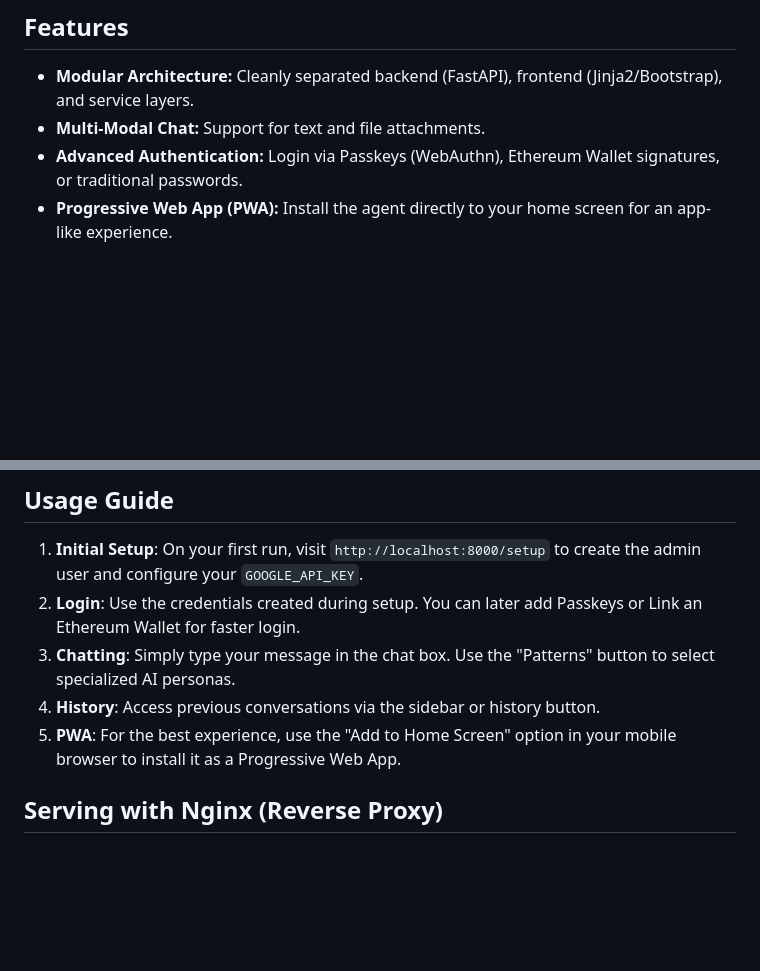
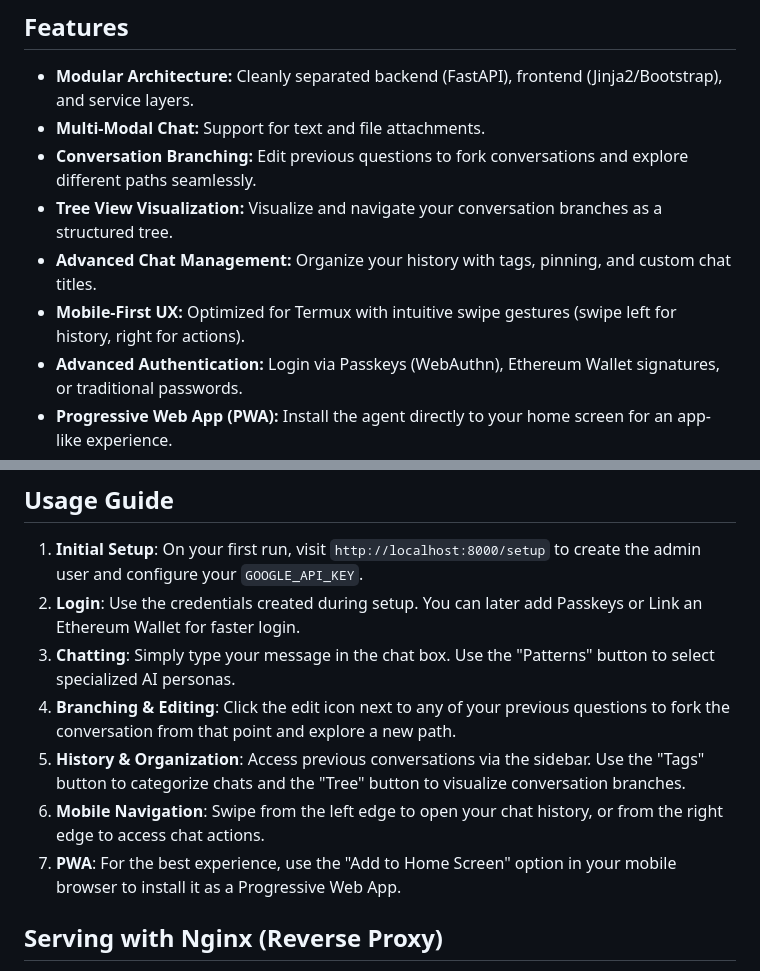
Before and after one commit to mc96107/gemini_web, a Markdown page: README.md, 2 parts joined by grey strips. Drawn GitHub-style; blank space fills up the shorter version.

Commit message:
docs: Update README with branching, tree view, and mobile enhancement features

```diff
--- a/README.md
+++ b/README.md
@@ -6,6 +6,10 @@ A mobile-first, secure web interface for interacting with Google's Gemini AI, sp
 
 *   **Modular Architecture:** Cleanly separated backend (FastAPI), frontend (Jinja2/Bootstrap), and service layers.
 *   **Multi-Modal Chat:** Support for text and file attachments.
+*   **Conversation Branching:** Edit previous questions to fork conversations and explore different paths seamlessly.
+*   **Tree View Visualization:** Visualize and navigate your conversation branches as a structured tree.
+*   **Advanced Chat Management:** Organize your history with tags, pinning, and custom chat titles.
+*   **Mobile-First UX:** Optimized for Termux with intuitive swipe gestures (swipe left for history, right for actions).
 *   **Advanced Authentication:** Login via Passkeys (WebAuthn), Ethereum Wallet signatures, or traditional passwords.
 *   **Progressive Web App (PWA):** Install the agent directly to your home screen for an app-like experience.
 *   **Pattern-Based Prompting:** Leverage specialized prompts for consistent, high-quality AI responses.
@@ -81,8 +85,10 @@ The application is optimized for Termux on Android.
 1.  **Initial Setup**: On your first run, visit `http://localhost:8000/setup` to create the admin user and configure your `GOOGLE_API_KEY`.
 2.  **Login**: Use the credentials created during setup. You can later add Passkeys or Link an Ethereum Wallet for faster login.
 3.  **Chatting**: Simply type your message in the chat box. Use the "Patterns" button to select specialized AI personas.
-4.  **History**: Access previous conversations via the sidebar or history button.
-5.  **PWA**: For the best experience, use the "Add to Home Screen" option in your mobile browser to install it as a Progressive Web App.
+4.  **Branching & Editing**: Click the edit icon next to any of your previous questions to fork the conversation from that point and explore a new path.
+5.  **History & Organization**: Access previous conversations via the sidebar. Use the "Tags" button to categorize chats and the "Tree" button to visualize conversation branches.
+6.  **Mobile Navigation**: Swipe from the left edge to open your chat history, or from the right edge to access chat actions.
+7.  **PWA**: For the best experience, use the "Add to Home Screen" option in your mobile browser to install it as a Progressive Web App.
 
 ## Serving with Nginx (Reverse Proxy)
 
```
